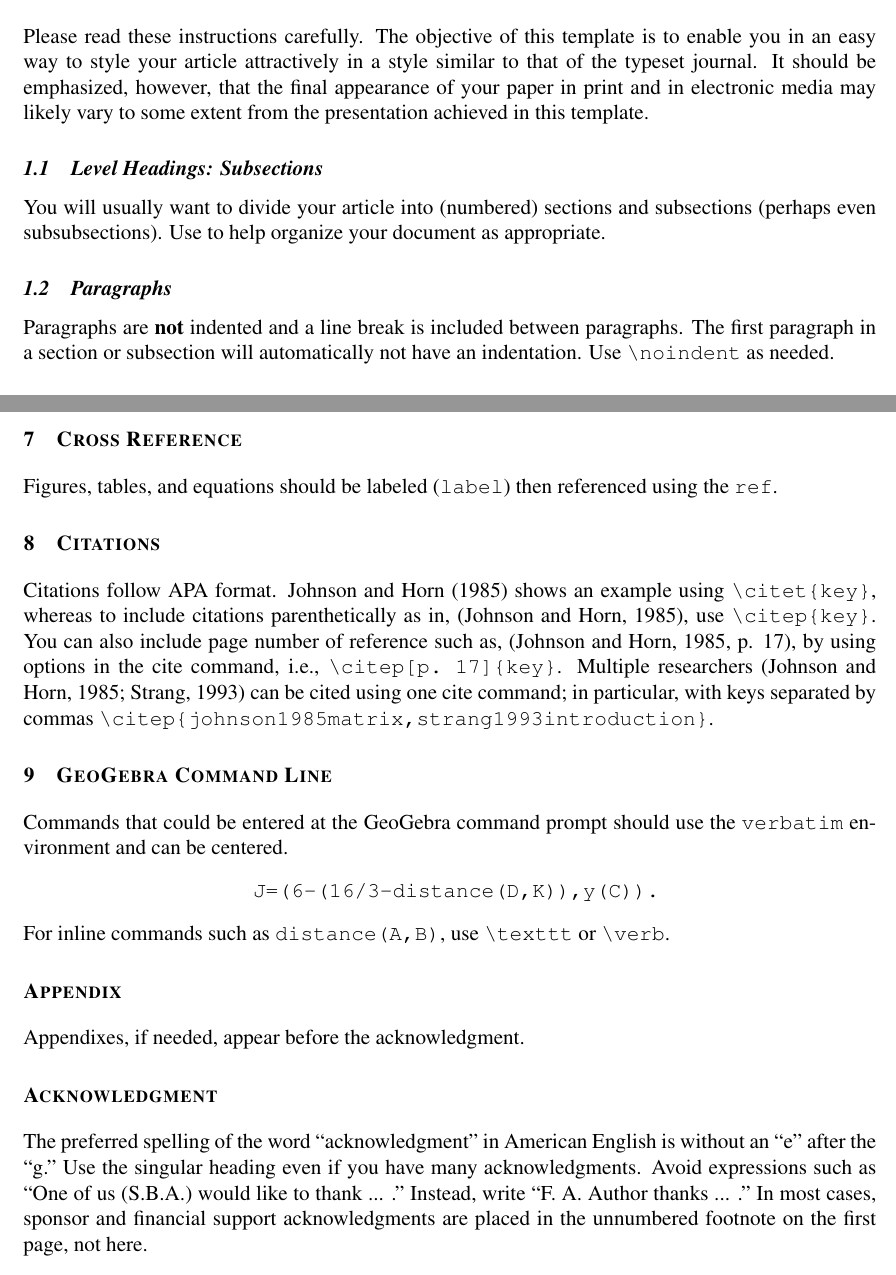
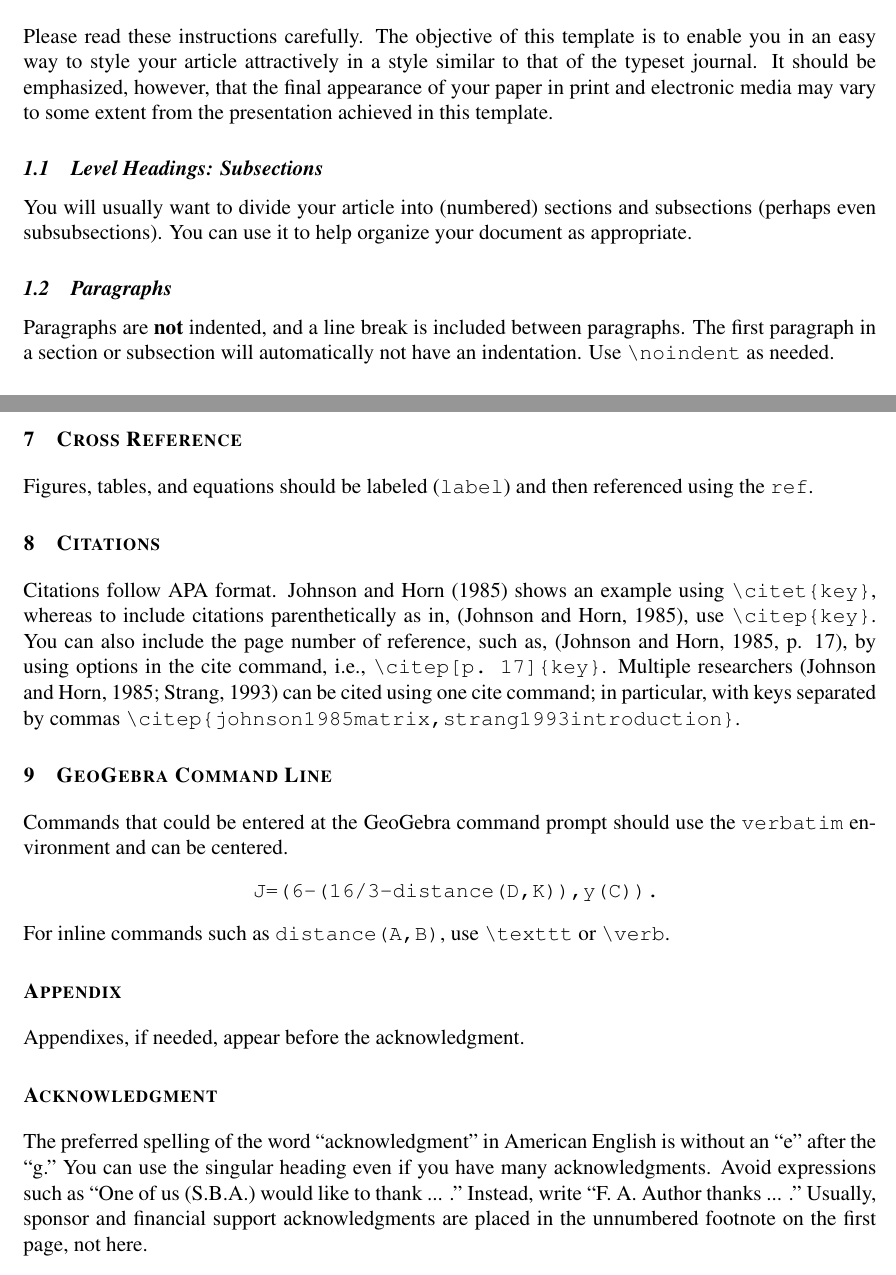
Before and after one commit to jamesquinlan/nagj, a LaTeX paper (main.tex, which reads body.tex): two parts of pages 1 and 5 of 7, joined at a grey line, cut so that both start at the same text. Compiled offline with pdfLaTeX.

Commit message:
Update body.tex

```diff
--- a/body.tex
+++ b/body.tex
@@ -3,40 +3,52 @@
 % ----------------------------- %
 \section{General Guidelines}
 
-\noindent Please read these instructions carefully.   The objective of this template is to enable you in an easy way to style your article attractively in a style similar to that of the typeset journal. It should be emphasized, however, that the final appearance of your paper in print and in electronic media may likely vary to some extent from the presentation achieved in this template.
+\noindent
+Please read these instructions carefully.
+The objective of this template is to enable you in an easy way to style your article attractively in a style similar to that of the typeset journal.
+It should be emphasized, however, that the final appearance of your paper in print and electronic media may vary to some extent from the presentation achieved in this template.
 
 
 % ----------------------------- %
 % Heading Levels
 % ----------------------------- %
 \subsection{Level Headings: Subsections}
-\noindent You will usually want to divide your article into (numbered) sections and subsections (perhaps even subsubsections).  Use to help organize your document as appropriate.
+\noindent
+You will usually want to divide your article into (numbered) sections and subsections (perhaps even subsubsections).
+You can use it to help organize your document as appropriate.
 
 
 % ----------------------------- %
 % Paragraphs
 % ----------------------------- %
 \subsection{Paragraphs}
-\noindent Paragraphs are \textbf{not} indented and a line break is included between paragraphs.  The first paragraph in a section or subsection will automatically  not  have an indentation.  Use \verb!\noindent! as needed.
+\noindent
+Paragraphs are \textbf{not} indented, and a line break is included between paragraphs.
+The first paragraph in a section or subsection will automatically  not  have an indentation.
+Use \verb!\noindent! as needed.
 
 
 % ----------------------------- %
 % Hyperlinks
 % ----------------------------- %
 \subsection{Hyperlinks / URLs}
-Include hyperlinks using  URL \url{http://www.google.com}.
+Include hyperlinks using URL \url{http://www.google.com}.
 
 
 % ----------------------------- %
 % Mathematics
 % ----------------------------- %
 \section{Mathematics}\label{sec:lu}
-Here is some mathematics.  For $A \in M_n$, the factorization $A = LU$, where $L$ is unit lower triangular and $U$ is upper triangular,  is called the \textit{LU decomposition}, or \textit{LU factorization}.  We can use such a factorization, when it exists, to solve the system $A {\bf x} = {\bf b}$ by first solving for the vector $\bf{y}$ in $L {\bf y} = {\bf b}$
-and then solving
+Here is some mathematics.
+For $A \in M_n$, the factorization $A = LU$, where $L$ is unit lower triangular and $U$ is upper triangular, is called the \textit{LU decomposition}, or \textit{LU factorization}.
+We can use such a factorization, when it exists, to solve the system $A {\bf x} = {\bf b}$ by first solving for the vector $\bf{y}$ in $L {\bf y} = {\bf b}$ and then solving
 $
 U {\bf x} = {\bf y}
 $.
-However, not every $n \times n$ matrix $A$ has an LU decomposition.  The following theorem provides conditions for the existence and uniqueness of an LU decomposition of a $n \times n$ matrix.  A proof can be found in \citet[p. 160]{johnson1985matrix}.  An equation is given by \cite{strang1993introduction},
+However, not every $n \times n$ matrix $A$ has an LU decomposition.
+The following theorem provides conditions for the existence and uniqueness of an LU decomposition of a $n \times n$ matrix.
+A proof can be found in \citet[p. 160]{johnson1985matrix}.
+An equation is given by \cite{strang1993introduction},
 
 \begin{equation}\label{eqn:quad}
 x = \frac{-b \pm \sqrt{b^2 - 4ac}}{2a}
@@ -244,14 +262,16 @@ We use the \texttt{booktabs} package.  Tables should present new information rat
 % Cross Referencing
 % ----------------------------- %
 \section{Cross Reference}
-Figures, tables, and equations should be labeled (\texttt{label}) then referenced using the \texttt{ref}.
+Figures, tables, and equations should be labeled (\texttt{label}) and then referenced using the \texttt{ref}.
 
 
 % ----------------------------- %
 % Citations
 % ----------------------------- %
 \section{Citations}
-Citations follow APA format.  \citet{johnson1985matrix} shows an example using \verb!\citet{key}!, whereas to include citations parenthetically as in, \citep{johnson1985matrix}, use \verb!\citep{key}!.  You can also include page number of reference such as, \citep[p. 17]{johnson1985matrix}, by using options in the cite command, i.e.,  \verb!\citep[p. 17]{key}!.  Multiple researchers \citep{johnson1985matrix,strang1993introduction} can be cited using one cite command; in particular, with keys separated by commas  \verb!\citep{johnson1985matrix,strang1993introduction}!.
+Citations follow APA format.  \citet{johnson1985matrix} shows an example using \verb!\citet{key}!, whereas to include citations parenthetically as in, \citep{johnson1985matrix}, use \verb!\citep{key}!.
+You can also include the page number of reference, such as, \citep[p. 17]{johnson1985matrix}, by using options in the cite command, i.e.,  \verb!\citep[p. 17]{key}!.
+Multiple researchers \citep{johnson1985matrix,strang1993introduction} can be cited using one cite command; in particular, with keys separated by commas  \verb!\citep{johnson1985matrix,strang1993introduction}!.
 
 
 
@@ -278,4 +298,9 @@ Appendixes, if needed, appear before the acknowledgment.
 % Acknowledgment
 % ----------------------------- %
 \section*{Acknowledgment}
-The preferred spelling of the word ``acknowledgment" in American English is without an ``e" after the ``g." Use the singular heading even if you have many acknowledgments. Avoid expressions such as ``One of us (S.B.A.) would like to thank ... ." Instead, write ``F. A. Author thanks ... ." In most cases, sponsor and financial support acknowledgments are placed in the unnumbered footnote on the first page, not here.
+The preferred spelling of the word ``acknowledgment" in American English is without an ``e" after the ``g."
+You can use the singular heading even if you have many acknowledgments.
+Avoid expressions such as ``One of us (S.B.A.) would like to thank ... ." Instead, write ``F. A. Author thanks ... ."
+Usually, sponsor and financial support acknowledgments are placed in the unnumbered footnote on the first page, not here.
+
+% /EOF
```
Also changed, not shown: body.tex (24 more changed lines). Lines whose indentation alone changed are shown as unchanged.
